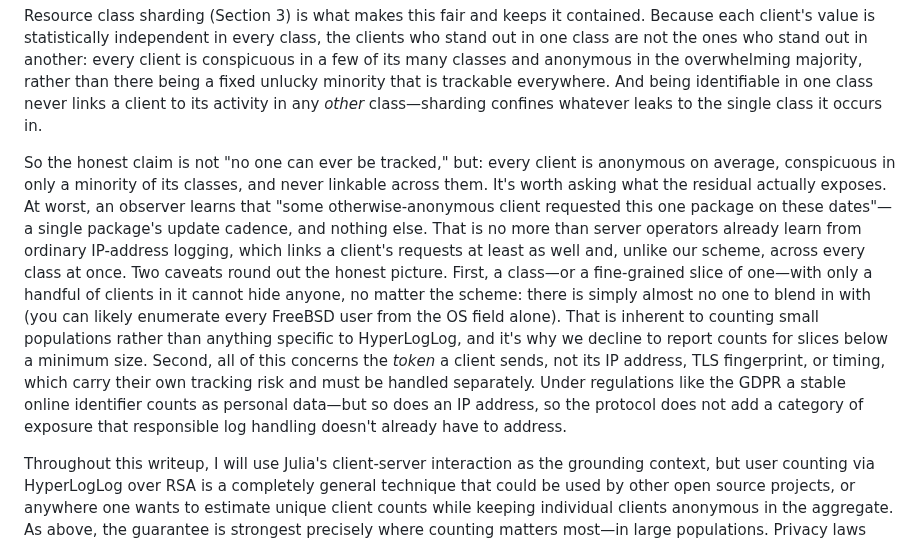
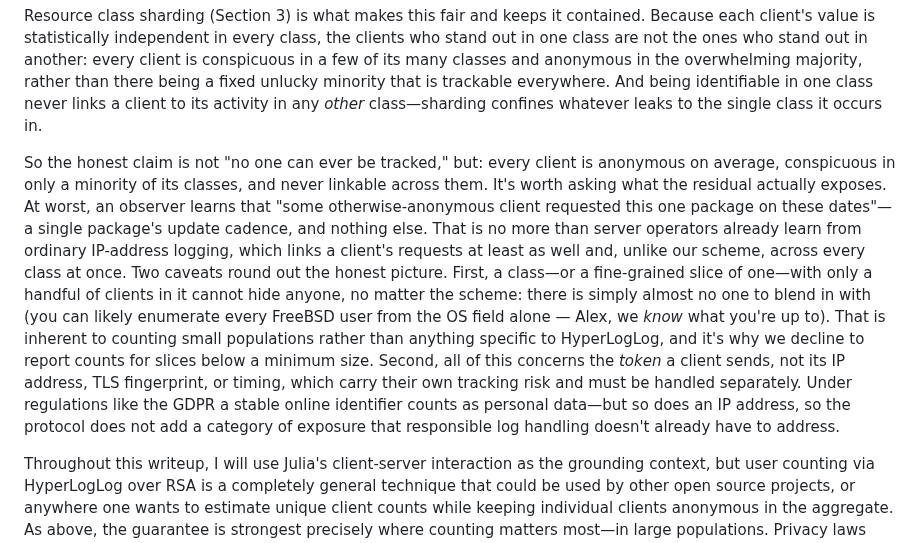
Before and after one commit to StefanKarpinski/HyperLogLogOverRSA.jl, a Markdown page: docs/src/01-counting-users.md, the part around the change. GitHub-like rendering.

```diff
--- a/docs/src/01-counting-users.md
+++ b/docs/src/01-counting-users.md
@@ -23,6 +23,6 @@ It's worth being precise about the shape of that anonymity, because it is strong
 
 Resource class sharding (Section 3) is what makes this fair and keeps it contained. Because each client's value is statistically independent in every class, the clients who stand out in one class are not the ones who stand out in another: every client is conspicuous in a few of its many classes and anonymous in the overwhelming majority, rather than there being a fixed unlucky minority that is trackable everywhere. And being identifiable in one class never links a client to its activity in any *other* class—sharding confines whatever leaks to the single class it occurs in.
 
-So the honest claim is not "no one can ever be tracked," but: every client is anonymous on average, conspicuous in only a minority of its classes, and never linkable across them. It's worth asking what the residual actually exposes. At worst, an observer learns that "some otherwise-anonymous client requested this one package on these dates"—a single package's update cadence, and nothing else. That is no more than server operators already learn from ordinary IP-address logging, which links a client's requests at least as well and, unlike our scheme, across every class at once. Two caveats round out the honest picture. First, a class—or a fine-grained slice of one—with only a handful of clients in it cannot hide anyone, no matter the scheme: there is simply almost no one to blend in with (you can likely enumerate every FreeBSD user from the OS field alone). That is inherent to counting small populations rather than anything specific to HyperLogLog, and it's why we decline to report counts for slices below a minimum size. Second, all of this concerns the *token* a client sends, not its IP address, TLS fingerprint, or timing, which carry their own tracking risk and must be handled separately. Under regulations like the GDPR a stable online identifier counts as personal data—but so does an IP address, so the protocol does not add a category of exposure that responsible log handling doesn't already have to address.
+So the honest claim is not "no one can ever be tracked," but: every client is anonymous on average, conspicuous in only a minority of its classes, and never linkable across them. It's worth asking what the residual actually exposes. At worst, an observer learns that "some otherwise-anonymous client requested this one package on these dates"—a single package's update cadence, and nothing else. That is no more than server operators already learn from ordinary IP-address logging, which links a client's requests at least as well and, unlike our scheme, across every class at once. Two caveats round out the honest picture. First, a class—or a fine-grained slice of one—with only a handful of clients in it cannot hide anyone, no matter the scheme: there is simply almost no one to blend in with (you can likely enumerate every FreeBSD user from the OS field alone — Alex, we *know* what you're up to). That is inherent to counting small populations rather than anything specific to HyperLogLog, and it's why we decline to report counts for slices below a minimum size. Second, all of this concerns the *token* a client sends, not its IP address, TLS fingerprint, or timing, which carry their own tracking risk and must be handled separately. Under regulations like the GDPR a stable online identifier counts as personal data—but so does an IP address, so the protocol does not add a category of exposure that responsible log handling doesn't already have to address.
 
 Throughout this writeup, I will use Julia's client-server interaction as the grounding context, but user counting via HyperLogLog over RSA is a completely general technique that could be used by other open source projects, or anywhere one wants to estimate unique client counts while keeping individual clients anonymous in the aggregate. As above, the guarantee is strongest precisely where counting matters most—in large populations. Privacy laws like Europe's [GDPR](https://en.wikipedia.org/wiki/General_Data_Protection_Regulation) and California's [CCPA](https://en.wikipedia.org/wiki/California_Consumer_Privacy_Act) make this not just a Good Thing™ to do, but also a legal requirement in many parts of the world.
```
Also changed, not shown: docs/src/for-cryptographers.md (+1 -1 lines).
